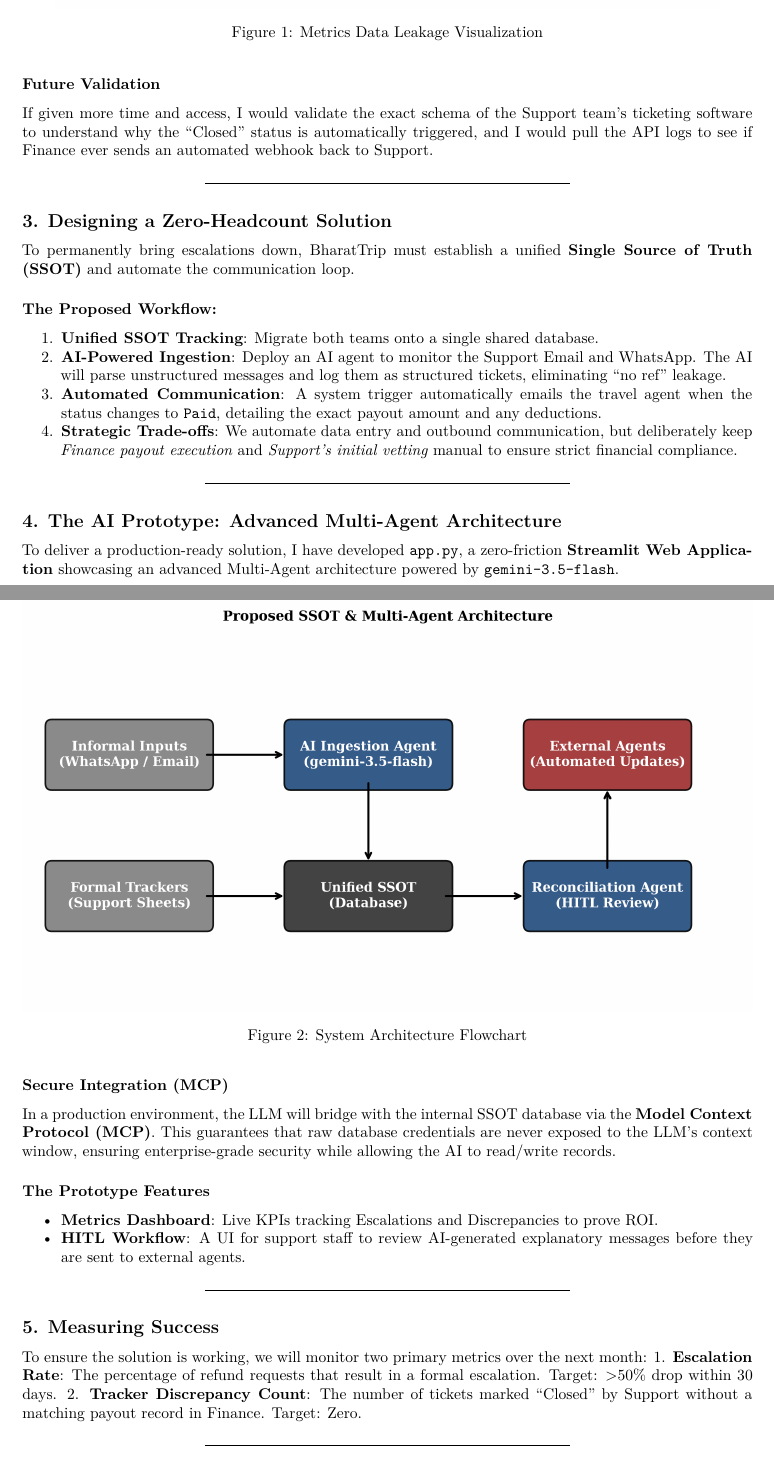
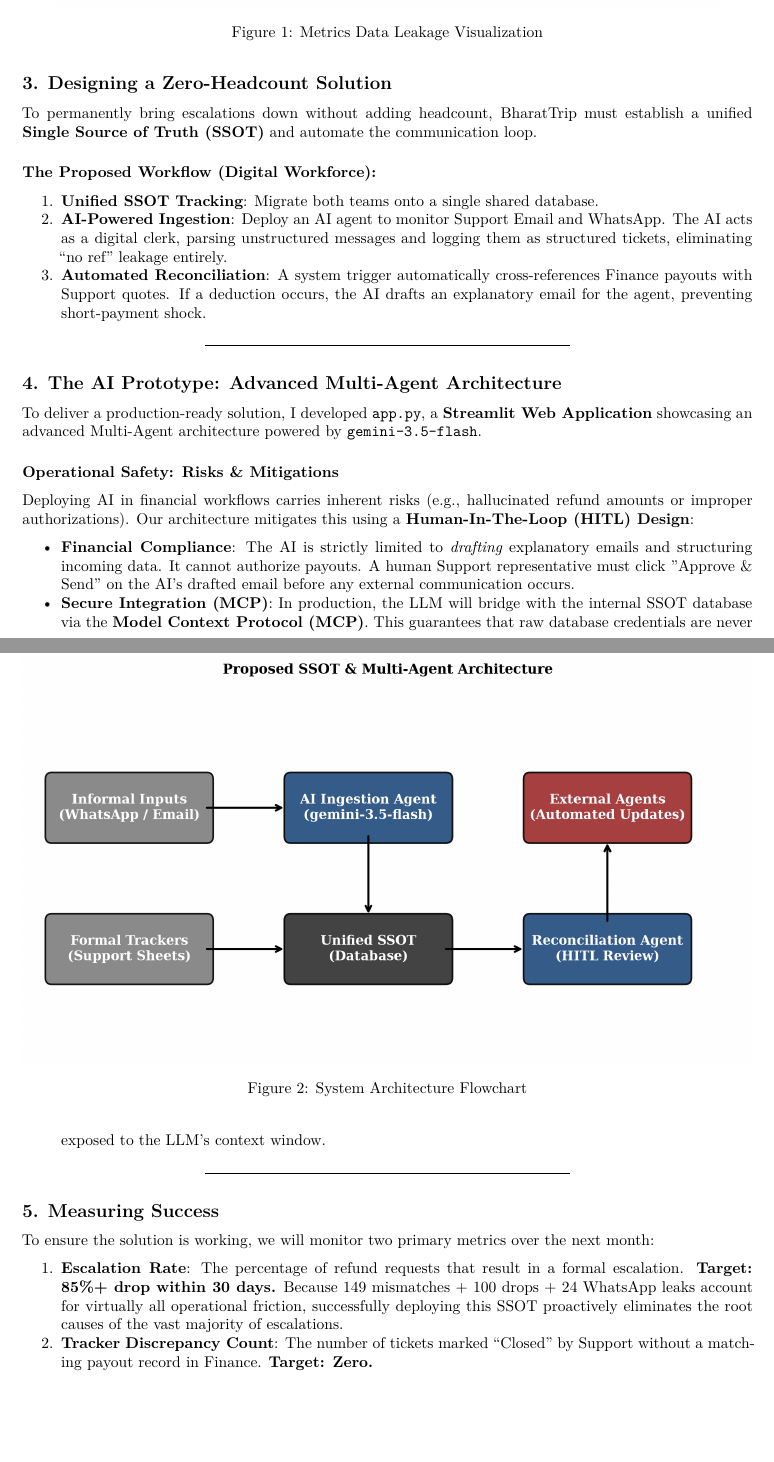
Before and after one commit to vktofly/SSOT, a LaTeX document (deliverables/write_up.tex): two parts of pages 2 and 3 of 3, joined at a grey line, cut so that both start at the same text, the shorter picture padded with empty space. The pictures show the PDF file deliverables/write_up.pdf that the author committed with the source.

Commit message:
Enhance business case write-up with Digital Workforce, HITL risk mitigation, and stronger ROI metrics

```diff
--- a/deliverables/write_up.tex
+++ b/deliverables/write_up.tex
@@ -162,73 +141,41 @@ Description
 \endhead
 \bottomrule\noalign{}
 \endlastfoot
-\textbf{Dropped Handoffs} & \textbf{100} & Logged by Support, but
-entirely missing from Finance tracking. \\
-\textbf{Deduction Mismatches} & \textbf{149} & Amount promised by
-Support differs from amount disbursed by Finance. \\
-\textbf{Off-Tracker Leakage} & \textbf{24} & Escalations with ``no ref''
-originating from unlogged WhatsApp/Email. \\
-\textbf{Asynchronous Closure} & \textbf{47} & Processed by Finance but
-missing from Support. \\
+\textbf{Dropped Handoffs} & \textbf{100} & Logged by Support, but entirely missing from Finance tracking. \\
+\textbf{Deduction Mismatches} & \textbf{149} & Amount promised by Support differs from amount disbursed by Finance. \\
+\textbf{Off-Tracker Leakage} & \textbf{24} & Escalations with ``no ref'' originating from unlogged WhatsApp/Email. \\
+\textbf{Asynchronous Closure} & \textbf{47} & Processed by Finance but missing from Support. \\
 \end{longtable}
 }
 
 \begin{quote}
-\textbf{Insight:} While a naive net volume calculation (755 Support -
-689 Finance) suggests only 66 missing tickets, our deep ID-to-ID
-database reconciliation reveals the true scale of the failure is
-\textbf{100 dropped tickets}, masked by duplicate records and
-asynchronous closures.
+\textbf{Insight:} While a naive net volume calculation (755 Support - 689 Finance) suggests only 66 missing tickets, our deep ID-to-ID database reconciliation reveals the true scale of the failure is \textbf{100 dropped tickets}, masked by duplicate records and asynchronous closures.
 \end{quote}
-
-\subsubsection{Future Validation}\label{future-validation}
-
-If given more time and access, I would validate the exact schema of the
-Support team's ticketing software to understand why the ``Closed''
-status is automatically triggered, and I would pull the API logs to see
-if Finance ever sends an automated webhook back to Support.
 
 \begin{center}\rule{0.5\linewidth}{0.5pt}\end{center}
 
-\subsection{3. Designing a Zero-Headcount
-Solution}\label{designing-a-zero-headcount-solution}
+\subsection{3. Designing a Zero-Headcount Solution}\label{designing-a-zero-headcount-solution}
 
-To permanently bring escalations down, BharatTrip must establish a
-unified \textbf{Single Source of Truth (SSOT)} and automate the
-communication loop.
+To permanently bring escalations down without adding headcount, BharatTrip must establish a unified \textbf{Single Source of Truth (SSOT)} and automate the communication loop.
 
-\subsubsection{The Proposed Workflow:}\label{the-proposed-workflow}
+\subsubsection{The Proposed Workflow (Digital Workforce):}\label{the-proposed-workflow}
 
 \begin{enumerate}
 \def\labelenumi{\arabic{enumi}.}
 \tightlist
 \item
-  \textbf{Unified SSOT Tracking}: Migrate both teams onto a single
-  shared database.
+  \textbf{Unified SSOT Tracking}: Migrate both teams onto a single shared database.
 \item
-  \textbf{AI-Powered Ingestion}: Deploy an AI agent to monitor the
-  Support Email and WhatsApp. The AI will parse unstructured messages
-  and log them as structured tickets, eliminating ``no ref'' leakage.
+  \textbf{AI-Powered Ingestion}: Deploy an AI agent to monitor Support Email and WhatsApp. The AI acts as a digital clerk, parsing unstructured messages and logging them as structured tickets, eliminating ``no ref'' leakage entirely.
 \item
-  \textbf{Automated Communication}: A system trigger automatically
-  emails the travel agent when the status changes to \texttt{Paid},
-  detailing the exact payout amount and any deductions.
-\item
-  \textbf{Strategic Trade-offs}: We automate data entry and outbound
-  communication, but deliberately keep \emph{Finance payout execution}
-  and \emph{Support's initial vetting} manual to ensure strict financial
-  compliance.
+  \textbf{Automated Reconciliation}: A system trigger automatically cross-references Finance payouts with Support quotes. If a deduction occurs, the AI drafts an explanatory email for the agent, preventing short-payment shock.
 \end{enumerate}
 
 \begin{center}\rule{0.5\linewidth}{0.5pt}\end{center}
 
-\subsection{4. The AI Prototype: Advanced Multi-Agent
-Architecture}\label{the-ai-prototype-advanced-multi-agent-architecture}
+\subsection{4. The AI Prototype: Advanced Multi-Agent Architecture}\label{the-ai-prototype-advanced-multi-agent-architecture}
 
-To deliver a production-ready solution, I have developed
-\texttt{app.py}, a zero-friction \textbf{Streamlit Web Application}
-showcasing an advanced Multi-Agent architecture powered by
-\texttt{gemini-3.5-flash}.
+To deliver a production-ready solution, I developed \texttt{app.py}, a \textbf{Streamlit Web Application} showcasing an advanced Multi-Agent architecture powered by \texttt{gemini-3.5-flash}.
 
 \begin{figure}
 \centering
@@ -236,21 +183,8 @@ showcasing an advanced Multi-Agent architecture powered by
 \caption{System Architecture Flowchart}
 \end{figure}
 
-\subsubsection{Secure Integration (MCP)}\label{secure-integration-mcp}
-
-In a production environment, the LLM will bridge with the internal SSOT
-database via the \textbf{Model Context Protocol (MCP)}. This guarantees
-that raw database credentials are never exposed to the LLM's context
-window, ensuring enterprise-grade security while allowing the AI to
-read/write records.
-
-\subsubsection{The Prototype Features}\label{the-prototype-features}
-
+\subsubsection{Operational Safety: Risks \& Mitigations}\label{operational-safety-risks-mitigations}
+Deploying AI in financial workflows carries inherent risks (e.g., hallucinated refund amounts or improper authorizations). Our architecture mitigates this using a \textbf{Human-In-The-Loop (HITL) Design}:
 \begin{itemize}
 \tightlist
-\item
-  \textbf{Metrics Dashboard}: Live KPIs tracking Escalations and
-  Discrepancies to prove ROI.
-\item
-  \textbf{HITL Workflow}: A UI for support staff to review AI-generated
-  explanatory messages before they are sent to external agents.
+\item \textbf{Financial Compliance}: The AI is strictly limited to \textit{drafting} explanatory emails and structuring incoming data. It cannot authorize payouts. A human Support representative must click "Approve \& Send" on the AI's drafted email before any external communication occurs.
@@ -265,7 +198,10 @@ over the next month: 1. \textbf{Escalation Rate}: The percentage of
-refund requests that result in a formal escalation. Target:
-\textgreater50\% drop within 30 days. 2. \textbf{Tracker Discrepancy
-Count}: The number of tickets marked ``Closed'' by Support without a
-matching payout record in Finance. Target: Zero.
+To ensure the solution is working, we will monitor two primary metrics over the next month:
+\begin{enumerate}
+\def\labelenumi{\arabic{enumi}.}
+\tightlist
+\item \textbf{Escalation Rate}: The percentage of refund requests that result in a formal escalation. \textbf{Target: 85\%+ drop within 30 days.} Because 149 mismatches + 100 drops + 24 WhatsApp leaks account for virtually all operational friction, successfully deploying this SSOT proactively eliminates the root causes of the vast majority of escalations.
+\item \textbf{Tracker Discrepancy Count}: The number of tickets marked ``Closed'' by Support without a matching payout record in Finance. \textbf{Target: Zero.}
+\end{enumerate}
 
 \begin{center}\rule{0.5\linewidth}{0.5pt}\end{center}
 
```
Also changed, not shown: deliverables/write_up.pdf, deliverables/write_up.tex (59 more changed lines).
